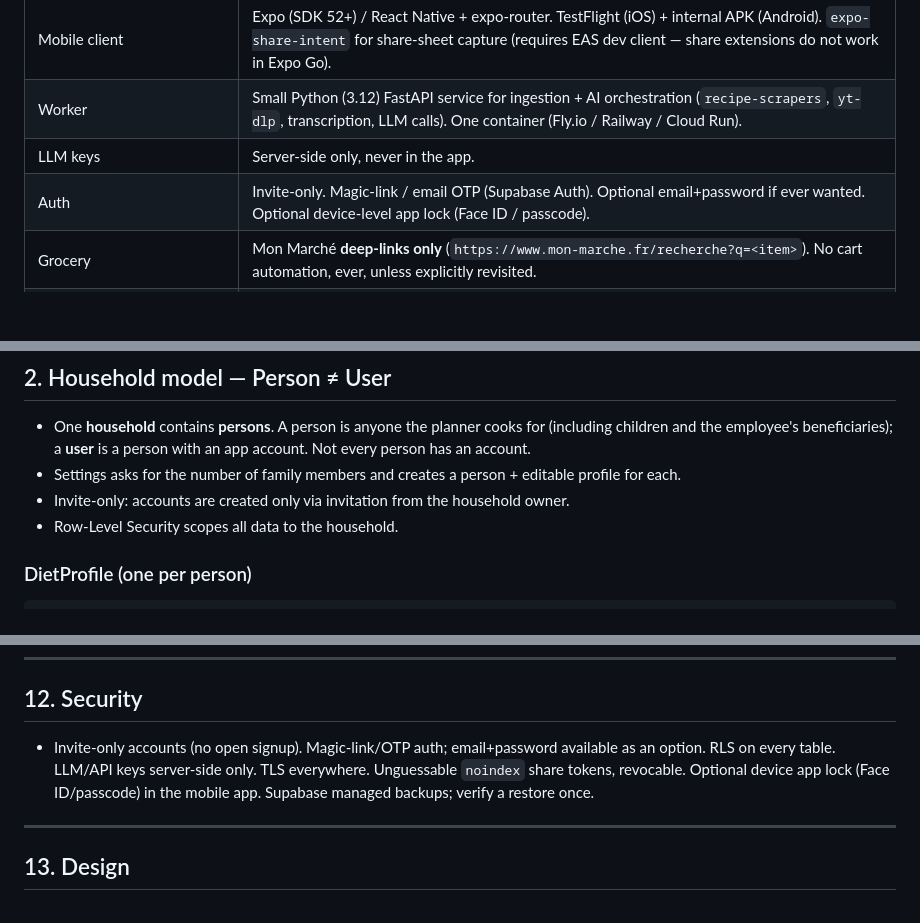
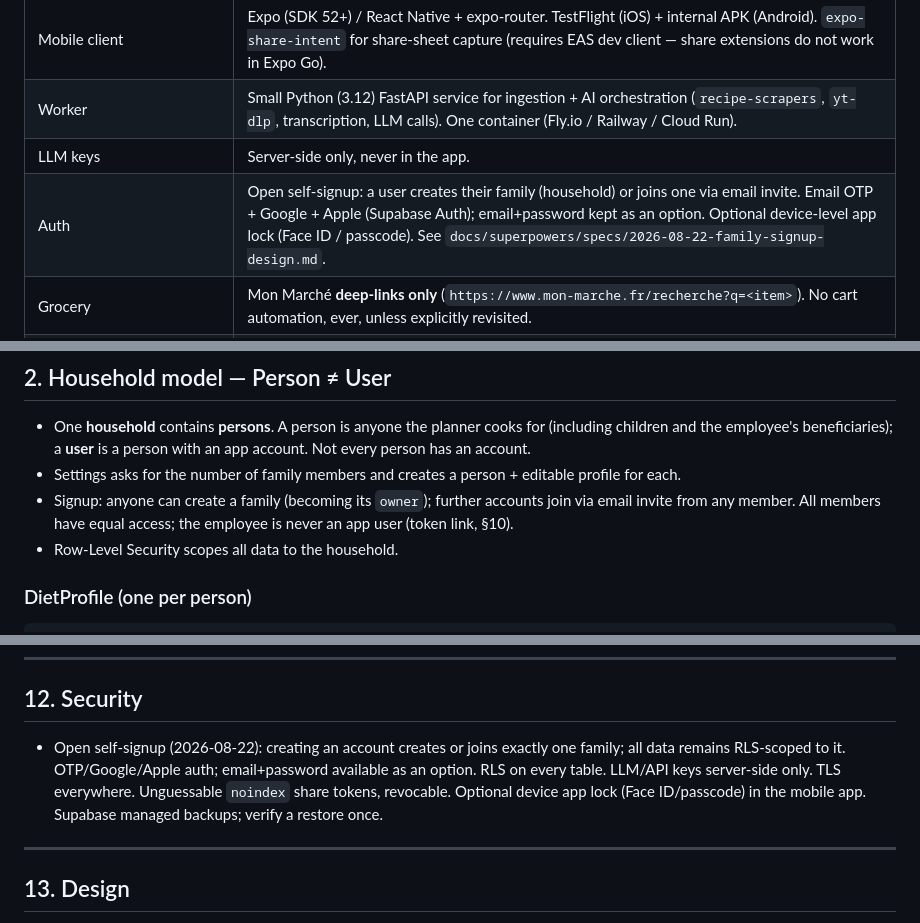
Before and after one commit to rubenanlo/mealy, a Markdown page: docs/spec.md, 3 parts joined by grey strips. Drawn GitHub-style; blank space fills up the shorter version.

Commit message:
docs: signup is open self-serve; families invite members (see 2026-08-22 spec)
Co-Authored-By: Claude Fable 5 <noreply@anthropic.com>

```diff
--- a/docs/spec.md
+++ b/docs/spec.md
@@ -16,7 +16,7 @@ Mealy is a mobile-first meal planner for one household plus a small circle of fa
 | Mobile client | Expo (SDK 52+) / React Native + expo-router. TestFlight (iOS) + internal APK (Android). `expo-share-intent` for share-sheet capture (requires EAS dev client — share extensions do not work in Expo Go). |
 | Worker | Small Python (3.12) FastAPI service for ingestion + AI orchestration (`recipe-scrapers`, `yt-dlp`, transcription, LLM calls). One container (Fly.io / Railway / Cloud Run). |
 | LLM keys | Server-side only, never in the app. |
-| Auth | Invite-only. Magic-link / email OTP (Supabase Auth). Optional email+password if ever wanted. Optional device-level app lock (Face ID / passcode). |
+| Auth | Open self-signup: a user creates their family (household) or joins one via email invite. Email OTP + Google + Apple (Supabase Auth); email+password kept as an option. Optional device-level app lock (Face ID / passcode). See `docs/superpowers/specs/2026-08-22-family-signup-design.md`. |
 | Grocery | Mon Marché **deep-links only** (`https://www.mon-marche.fr/recherche?q=<item>`). No cart automation, ever, unless explicitly revisited. |
 | Planner AI | Hybrid: rules/SQL filter → embedding score → one LLM arrange call → **code validator has the final word**. |
 | Embeddings | OpenAI `text-embedding-3-small` behind a swappable backend function; pgvector HNSW, cosine. Upgrade path: Voyage `voyage-3` or self-hosted `bge-m3`. |
@@ -29,7 +29,7 @@ Mealy is a mobile-first meal planner for one household plus a small circle of fa
 
 - One **household** contains **persons**. A person is anyone the planner cooks for (including children and the employee's beneficiaries); a **user** is a person with an app account. Not every person has an account.
 - Settings asks for the number of family members and creates a person + editable profile for each.
-- Invite-only: accounts are created only via invitation from the household owner.
+- Signup: anyone can create a family (becoming its `owner`); further accounts join via email invite from any member. All members have equal access; the employee is never an app user (token link, §10).
 - Row-Level Security scopes all data to the household.
 
 ### DietProfile (one per person)
@@ -181,7 +181,7 @@ Per-recipe **12-month suitability curve** (not a binary flag).
 
 ## 12. Security
 
-- Invite-only accounts (no open signup). Magic-link/OTP auth; email+password available as an option. RLS on every table. LLM/API keys server-side only. TLS everywhere. Unguessable `noindex` share tokens, revocable. Optional device app lock (Face ID/passcode) in the mobile app. Supabase managed backups; verify a restore once.
+- Open self-signup (2026-08-22): creating an account creates or joins exactly one family; all data remains RLS-scoped to it. OTP/Google/Apple auth; email+password available as an option. RLS on every table. LLM/API keys server-side only. TLS everywhere. Unguessable `noindex` share tokens, revocable. Optional device app lock (Face ID/passcode) in the mobile app. Supabase managed backups; verify a restore once.
 
 ---
 
```
